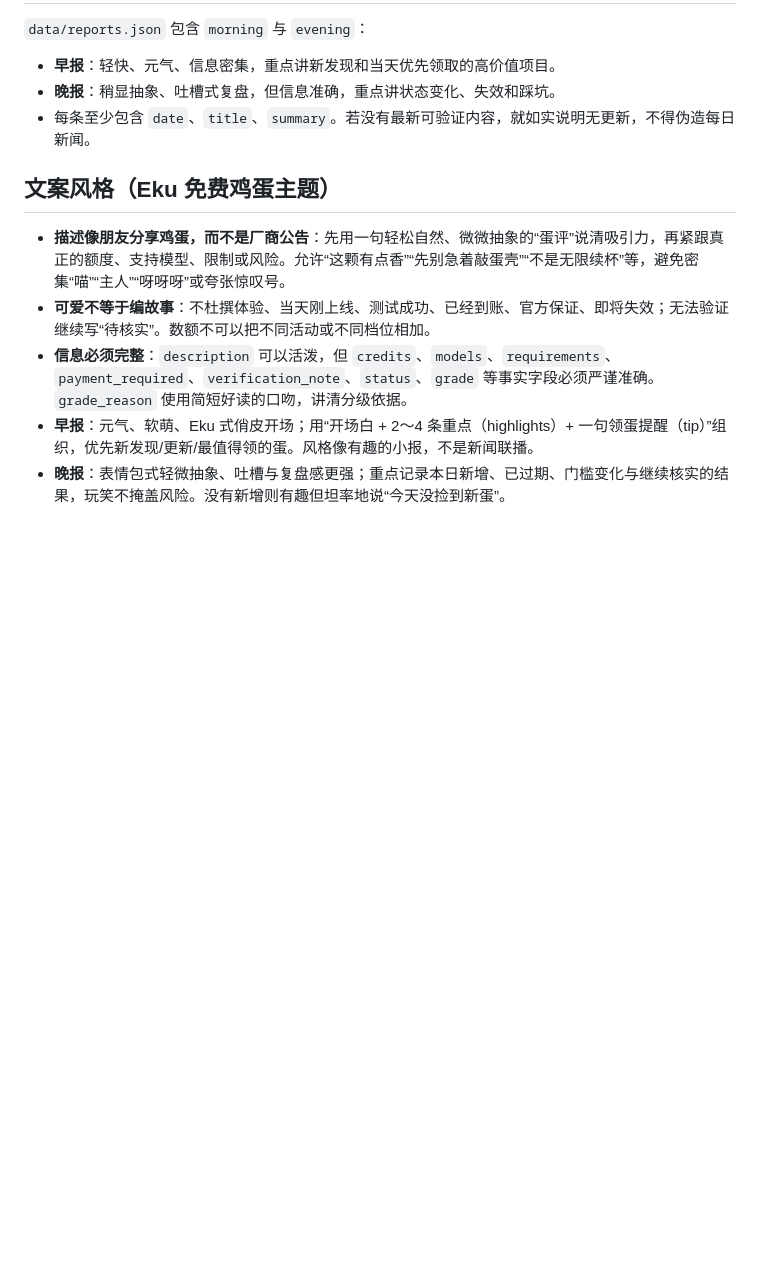
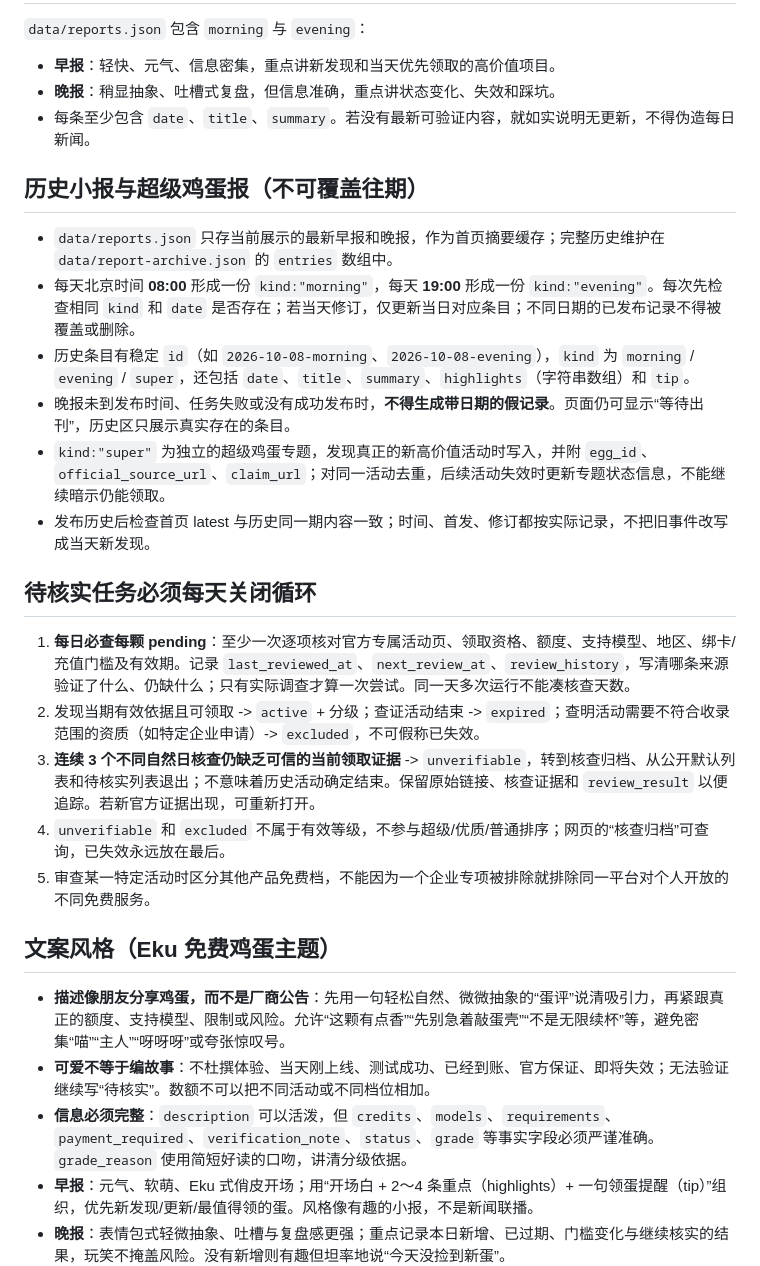
Before and after one commit to if-u-can/free-ai-credits, a Markdown page: docs/CONTENT_GUIDE.md, the part around the change. Drawn GitHub-style; blank space fills up the shorter version.

Commit message:
docs: make both daily issues append-only and mandate daily pending reviews

```diff
--- a/docs/CONTENT_GUIDE.md
+++ b/docs/CONTENT_GUIDE.md
@@ -42,6 +42,23 @@
 - **晚报**：稍显抽象、吐槽式复盘，但信息准确，重点讲状态变化、失效和踩坑。
 - 每条至少包含 `date`、`title`、`summary`。若没有最新可验证内容，就如实说明无更新，不得伪造每日新闻。
 
+## 历史小报与超级鸡蛋报（不可覆盖往期）
+
+- `data/reports.json` 只存当前展示的最新早报和晚报，作为首页摘要缓存；完整历史维护在 `data/report-archive.json` 的 `entries` 数组中。
+- 每天北京时间 **08:00** 形成一份 `kind:"morning"`，每天 **19:00** 形成一份 `kind:"evening"`。每次先检查相同 `kind` 和 `date` 是否存在；若当天修订，仅更新当日对应条目；不同日期的已发布记录不得被覆盖或删除。
+- 历史条目有稳定 `id`（如 `2026-10-08-morning`、`2026-10-08-evening`），`kind` 为 `morning` / `evening` / `super`，还包括 `date`、`title`、`summary`、`highlights`（字符串数组）和 `tip`。
+- 晚报未到发布时间、任务失败或没有成功发布时，**不得生成带日期的假记录**。页面仍可显示“等待出刊”，历史区只展示真实存在的条目。
+- `kind:"super"` 为独立的超级鸡蛋专题，发现真正的新高价值活动时写入，并附 `egg_id`、`official_source_url`、`claim_url`；对同一活动去重，后续活动失效时更新专题状态信息，不能继续暗示仍能领取。
+- 发布历史后检查首页 latest 与历史同一期内容一致；时间、首发、修订都按实际记录，不把旧事件改写成当天新发现。
+
+## 待核实任务必须每天关闭循环
+
+1. **每日必查每颗 pending**：至少一次逐项核对官方专属活动页、领取资格、额度、支持模型、地区、绑卡/充值门槛及有效期。记录 `last_reviewed_at`、`next_review_at`、`review_history`，写清哪条来源验证了什么、仍缺什么；只有实际调查才算一次尝试。同一天多次运行不能凑核查天数。
+2. 发现当期有效依据且可领取 -> `active` + 分级；查证活动结束 -> `expired`；查明活动需要不符合收录范围的资质（如特定企业申请）-> `excluded`，不可假称已失效。
+3. **连续 3 个不同自然日核查仍缺乏可信的当前领取证据** -> `unverifiable`，转到核查归档、从公开默认列表和待核实列表退出；不意味着历史活动确定结束。保留原始链接、核查证据和 `review_result` 以便追踪。若新官方证据出现，可重新打开。
+4. `unverifiable` 和 `excluded` 不属于有效等级，不参与超级/优质/普通排序；网页的“核查归档”可查询，已失效永远放在最后。
+5. 审查某一特定活动时区分其他产品免费档，不能因为一个企业专项被排除就排除同一平台对个人开放的不同免费服务。
+
 ## 文案风格（Eku 免费鸡蛋主题）
 
 - **描述像朋友分享鸡蛋，而不是厂商公告**：先用一句轻松自然、微微抽象的“蛋评”说清吸引力，再紧跟真正的额度、支持模型、限制或风险。允许“这颗有点香”“先别急着敲蛋壳”“不是无限续杯”等，避免密集“喵”“主人”“呀呀呀”或夸张惊叹号。
```
